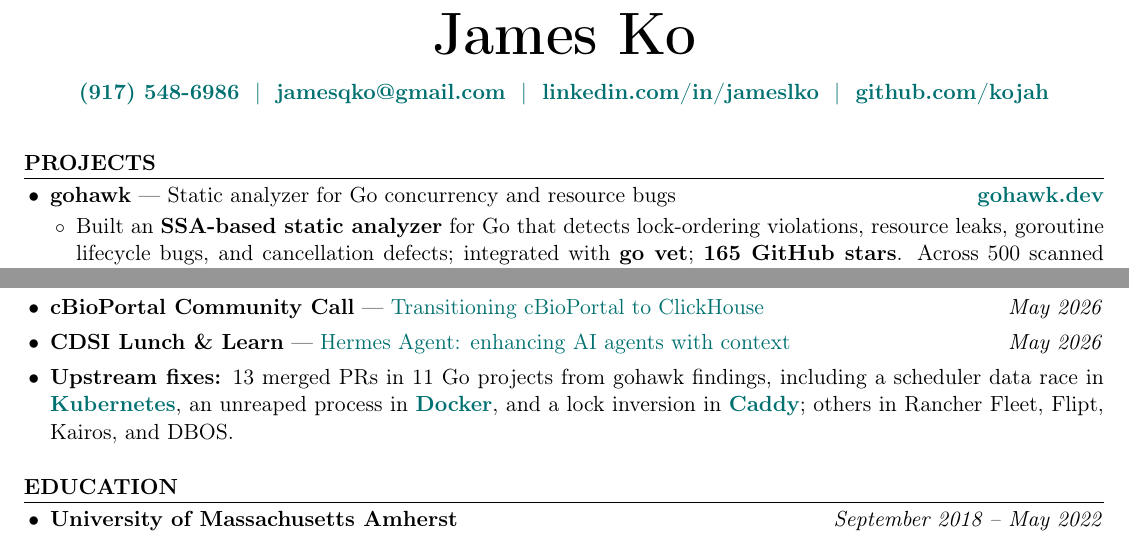
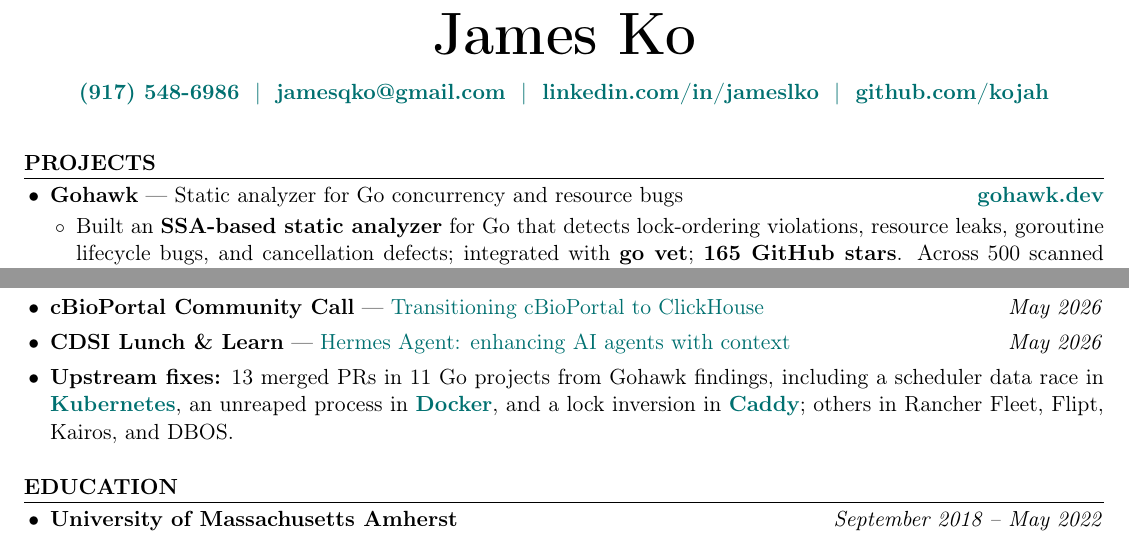
Before and after one commit to kojah/resume, a LaTeX CV (resume.tex): two parts of pages 1 and 2 of 2, joined at a grey line, cut so that both start at the same text. Compiled offline with pdfLaTeX.

Commit message:
Capitalize Gohawk

```diff
--- a/resume.tex
+++ b/resume.tex
@@ -58,7 +58,7 @@
 \rsection{Projects}
 
 \begin{itemize}
-  \item \textbf{gohawk} --- Static analyzer for Go concurrency and resource bugs \hfill \textbf{\href{https://gohawk.dev}{gohawk.dev}}
+  \item \textbf{Gohawk} --- Static analyzer for Go concurrency and resource bugs \hfill \textbf{\href{https://gohawk.dev}{gohawk.dev}}
   \begin{itemize}
     \item Built an \textbf{SSA-based static analyzer} for Go that detects lock-ordering violations, resource leaks, goroutine lifecycle bugs, and cancellation defects; integrated with \textbf{go vet}; \textbf{165 GitHub stars}. Across 500 scanned repositories, \textbf{246 of 248} reviewed findings were real problems.
     \item Analyzed all of \textbf{Kubernetes} (about 1,600 packages) in \textbf{76 seconds} with a custom runner that schedules packages on a \textbf{topological worklist} and never holds the whole program in memory.
@@ -112,7 +112,7 @@
   \item \textbf{GolangNYC} --- \href{https://jamesko.net/talks/gohawk-golangnyc.pdf}{Gohawk: detect resource leaks and concurrency bugs in Go} \hfill \textit{Nov 2026}
   \item \textbf{cBioPortal Community Call} --- \href{https://www.slideshare.net/slideshow/transitioning-cbioportal-to-clickhouse-deployment-migration-and-future-enhancements/287861740}{Transitioning cBioPortal to ClickHouse} \hfill \textit{May 2026}
   \item \textbf{CDSI Lunch \& Learn} --- \href{https://www.slideshare.net/slideshow/hermes-agent-a-context-enhanced-ai-personal-assistant/287829731}{Hermes Agent: enhancing AI agents with context} \hfill \textit{May 2026}
-  \item \textbf{Upstream fixes:} 13 merged PRs in 11 Go projects from gohawk findings, including a scheduler data race in \textbf{\href{https://github.com/kubernetes/kubernetes/pull/142429}{Kubernetes}}, an unreaped process in \textbf{\href{https://github.com/moby/moby/pull/53517}{Docker}}, and a lock inversion in \textbf{\href{https://github.com/caddyserver/caddy/pull/7968}{Caddy}}; others in Rancher Fleet, Flipt, Kairos, and DBOS.
+  \item \textbf{Upstream fixes:} 13 merged PRs in 11 Go projects from Gohawk findings, including a scheduler data race in \textbf{\href{https://github.com/kubernetes/kubernetes/pull/142429}{Kubernetes}}, an unreaped process in \textbf{\href{https://github.com/moby/moby/pull/53517}{Docker}}, and a lock inversion in \textbf{\href{https://github.com/caddyserver/caddy/pull/7968}{Caddy}}; others in Rancher Fleet, Flipt, Kairos, and DBOS.
 \end{itemize}
 
 %--- Education ---%
```
Also changed, not shown: resume.pdf.
